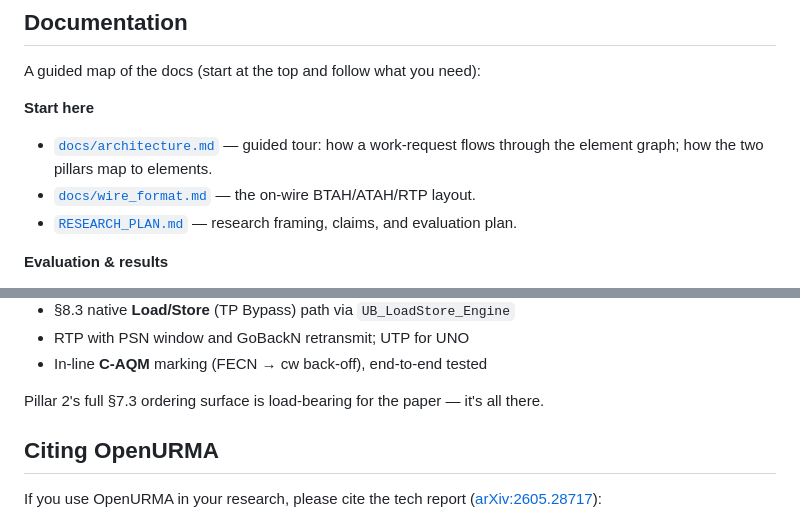
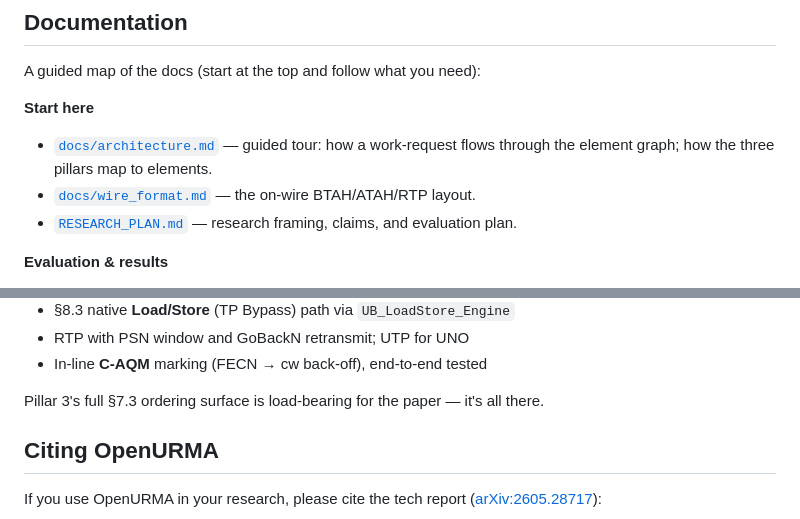
Before and after one commit to bojieli/OpenURMA, a Markdown page: README.md, 2 parts joined by grey strips. Rendered like a GitHub page.

```diff
--- a/README.md
+++ b/README.md
@@ -93,7 +103,7 @@ A guided map of the docs (start at the top and follow what you need):
 
 **Start here**
 - [`docs/architecture.md`](docs/architecture.md) — guided tour: how a work-request
-  flows through the element graph; how the two pillars map to elements.
+  flows through the element graph; how the three pillars map to elements.
 - [`docs/wire_format.md`](docs/wire_format.md) — the on-wire BTAH/ATAH/RTP layout.
 - [`RESEARCH_PLAN.md`](RESEARCH_PLAN.md) — research framing, claims, and evaluation plan.
 
@@ -393,7 +403,7 @@ What **is** in the MVP, with full coverage:
 - RTP with PSN window and GoBackN retransmit; UTP for UNO
 - In-line **C-AQM** marking (FECN → cw back-off), end-to-end tested
 
-Pillar 2's full §7.3 ordering surface is load-bearing for the paper —
+Pillar 3's full §7.3 ordering surface is load-bearing for the paper —
 it's all there.
 
 ## Citing OpenURMA
```
Also changed, not shown: other parts of README.md (+17 -7 lines), RESEARCH_PLAN.md (+41 -19 lines), docs/architecture.md (+33 -14 lines).
